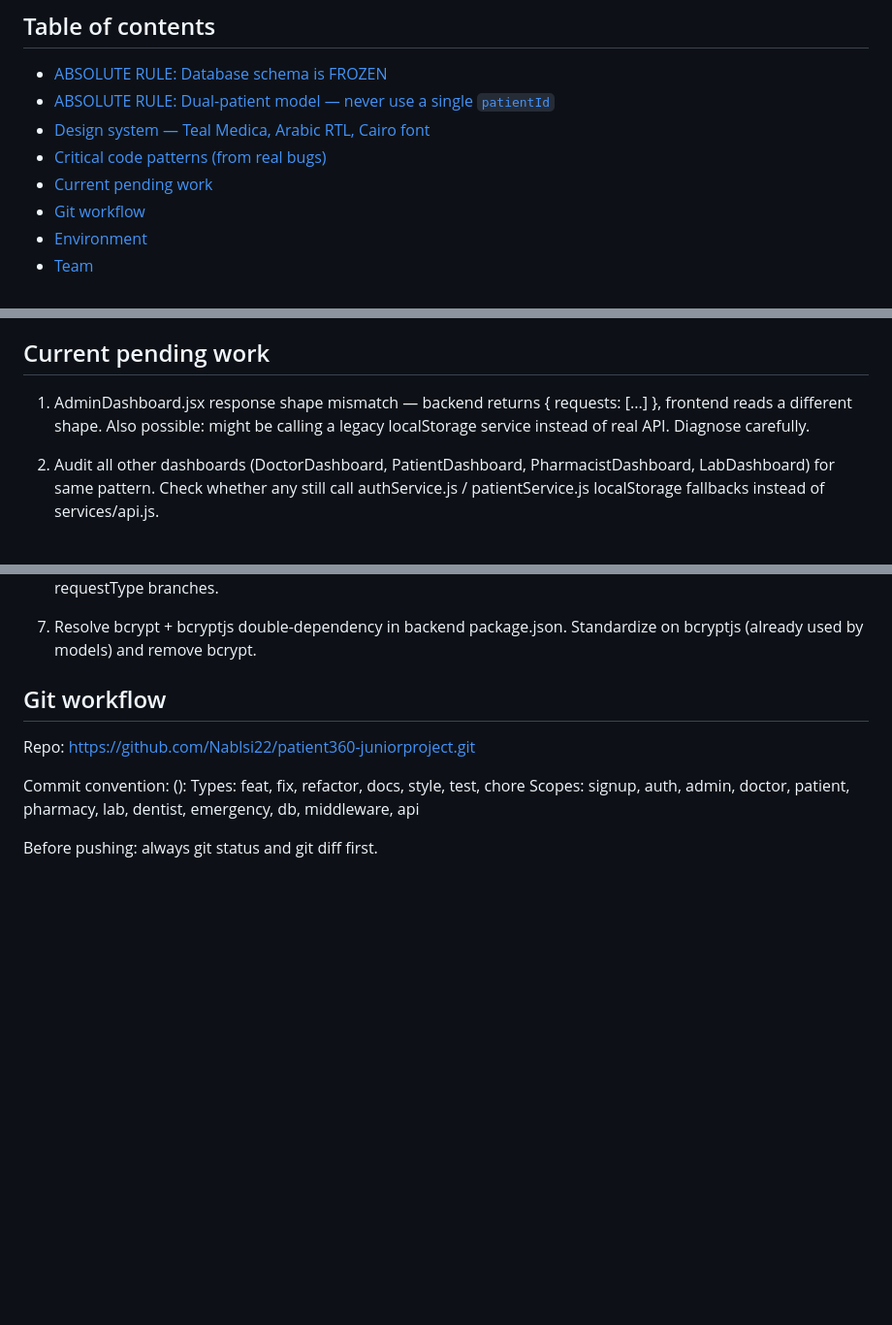
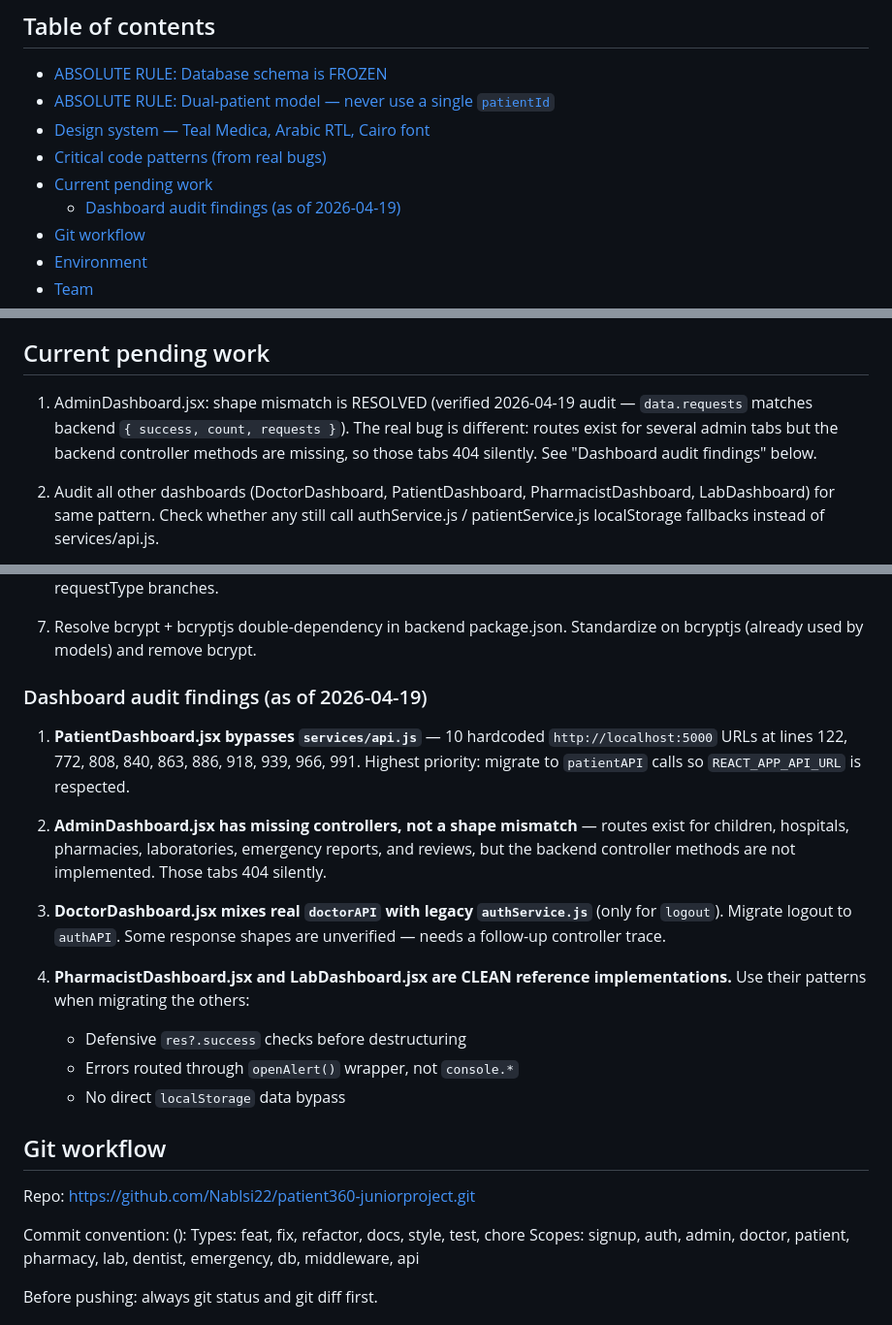
Before and after one commit to Nablsi22/patient360-juniorproject, a Markdown page: CLAUDE.md, 3 parts joined by grey strips. Shown at 97% size. Drawn GitHub-style; blank space fills up the shorter version.

Commit message:
docs: add CLAUDE.md project context and dashboard audit findings

```diff
--- a/CLAUDE.md
+++ b/CLAUDE.md
@@ -9,6 +9,7 @@ This file provides guidance to Claude Code (claude.ai/code) when working with co
 - [Design system — Teal Medica, Arabic RTL, Cairo font](#design-system--teal-medica-arabic-rtl-cairo-font)
 - [Critical code patterns (from real bugs)](#critical-code-patterns-from-real-bugs)
 - [Current pending work](#current-pending-work)
+  - [Dashboard audit findings (as of 2026-04-19)](#dashboard-audit-findings-as-of-2026-04-19)
 - [Git workflow](#git-workflow)
 - [Environment](#environment)
 - [Team](#team)
@@ -97,10 +98,12 @@ for Latin/numbers. All pages set direction: rtl. LTR inputs
 
 ## Current pending work
 
-1. AdminDashboard.jsx response shape mismatch — backend returns
-   { requests: [...] }, frontend reads a different shape. Also
-   possible: might be calling a legacy localStorage service instead
-   of real API. Diagnose carefully.
+1. AdminDashboard.jsx: shape mismatch is RESOLVED (verified
+   2026-04-19 audit — `data.requests` matches backend
+   `{ success, count, requests }`). The real bug is different:
+   routes exist for several admin tabs but the backend controller
+   methods are missing, so those tabs 404 silently. See
+   "Dashboard audit findings" below.
 
 2. Audit all other dashboards (DoctorDashboard, PatientDashboard,
    PharmacistDashboard, LabDashboard) for same pattern. Check
@@ -131,6 +134,30 @@ for Latin/numbers. All pages set direction: rtl. LTR inputs
 7. Resolve bcrypt + bcryptjs double-dependency in backend
    package.json. Standardize on bcryptjs (already used by models)
    and remove bcrypt.
+
+### Dashboard audit findings (as of 2026-04-19)
+
+1. **PatientDashboard.jsx bypasses `services/api.js`** — 10
+   hardcoded `http://localhost:5000` URLs at lines 122, 772, 808,
+   840, 863, 886, 918, 939, 966, 991. Highest priority: migrate to
+   `patientAPI` calls so `REACT_APP_API_URL` is respected.
+
+2. **AdminDashboard.jsx has missing controllers, not a shape
+   mismatch** — routes exist for children, hospitals, pharmacies,
+   laboratories, emergency reports, and reviews, but the backend
+   controller methods are not implemented. Those tabs 404 silently.
+
+3. **DoctorDashboard.jsx mixes real `doctorAPI` with legacy
+   `authService.js`** (only for `logout`). Migrate logout to
+   `authAPI`. Some response shapes are unverified — needs a
+   follow-up controller trace.
+
+4. **PharmacistDashboard.jsx and LabDashboard.jsx are CLEAN
+   reference implementations.** Use their patterns when migrating
+   the others:
+   - Defensive `res?.success` checks before destructuring
+   - Errors routed through `openAlert()` wrapper, not `console.*`
+   - No direct `localStorage` data bypass
 
 ## Git workflow
 
```
